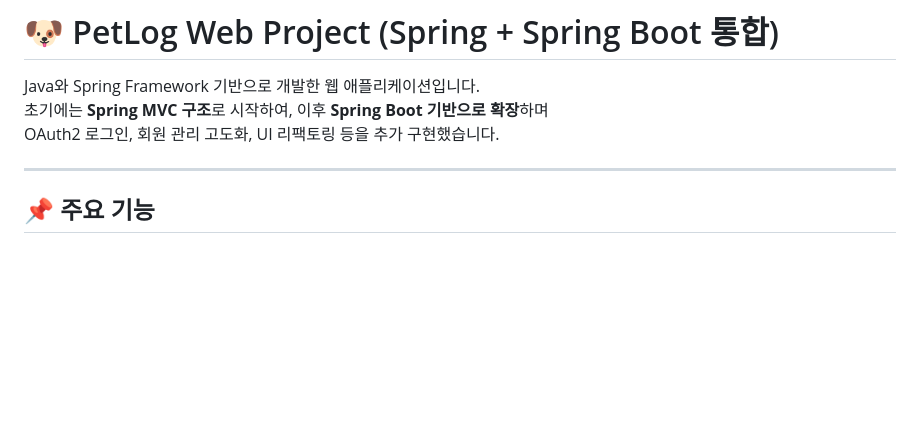
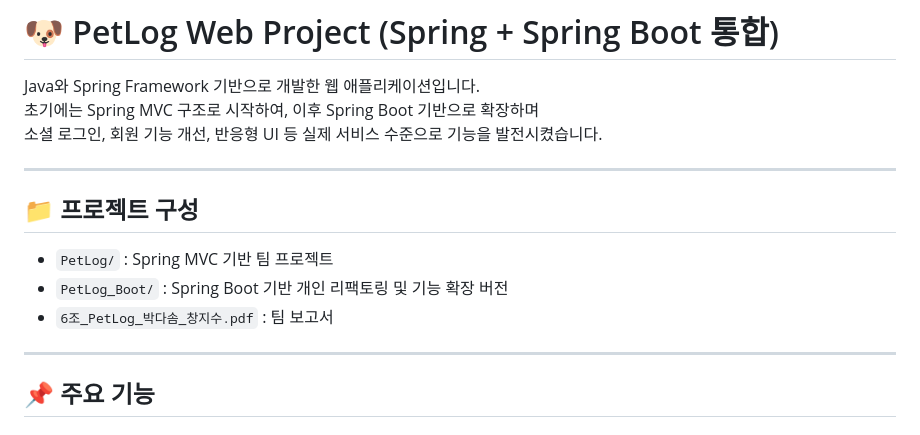
Before and after one commit to jisu-chang/spring-project, a Markdown page: README.md, the part around the change printed below. Drawn GitHub-style; blank space fills up the shorter version.

```diff
--- a/README.md
+++ b/README.md
@@ -1,8 +1,16 @@
 # 🐶 PetLog Web Project (Spring + Spring Boot 통합)
 
 Java와 Spring Framework 기반으로 개발한 웹 애플리케이션입니다.
-초기에는 **Spring MVC 구조**로 시작하여, 이후 **Spring Boot 기반으로 확장**하며
-OAuth2 로그인, 회원 관리 고도화, UI 리팩토링 등을 추가 구현했습니다.
+초기에는 Spring MVC 구조로 시작하여, 이후 Spring Boot 기반으로 확장하며
+소셜 로그인, 회원 기능 개선, 반응형 UI 등 실제 서비스 수준으로 기능을 발전시켰습니다.
+
+---
+
+## 📁 프로젝트 구성
+
+- `PetLog/` : Spring MVC 기반 팀 프로젝트
+- `PetLog_Boot/` : Spring Boot 기반 개인 리팩토링 및 기능 확장 버전
+- `6조_PetLog_박다솜_창지수.pdf` : 팀 보고서
 
 ---
 
```
Also changed, not shown: other parts of README.md (+28 -23 lines).
